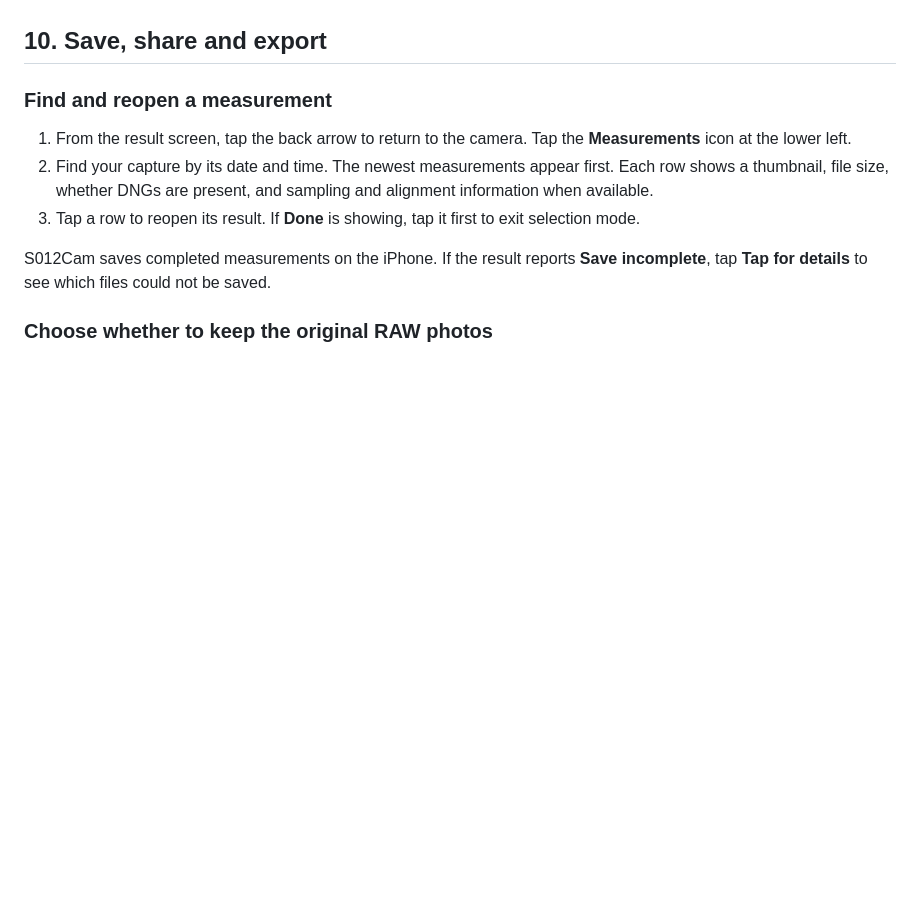
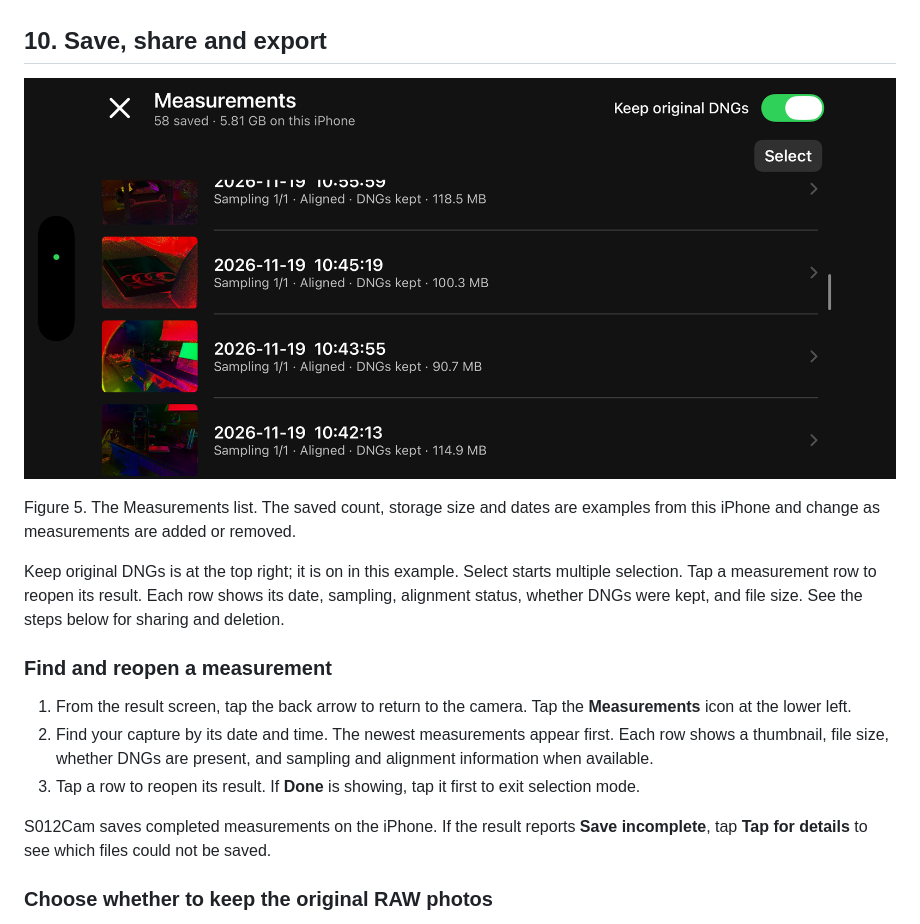
Before and after one commit to teyuan-lab/S012Cam-webpage-manual, a Markdown page: manuals/S012Cam-user-manual-en.md, the part around one of its changes. Drawn GitHub-style; pictures changed too: assets/s012cam-measurements-list.png (added); blank space fills up the shorter version.

```diff
--- a/manuals/S012Cam-user-manual-en.md
+++ b/manuals/S012Cam-user-manual-en.md
@@ -199,4 +229,10 @@ Open **Tap for details** to see the alignment status and any exposure warnings.
 ## 10. Save, share and export
+
+![Saved measurements list](../assets/s012cam-measurements-list.png)
+
+Figure 5. The Measurements list. The saved count, storage size and dates are examples from this iPhone and change as measurements are added or removed.
+
+Keep original DNGs is at the top right; it is on in this example. Select starts multiple selection. Tap a measurement row to reopen its result. Each row shows its date, sampling, alignment status, whether DNGs were kept, and file size. See the steps below for sharing and deletion.
 
 ### Find and reopen a measurement
 
```
Also changed, not shown: other parts of manuals/S012Cam-user-manual-en.md (+30 -0 lines), manuals/S012Cam-user-manual-zh.md (+36 -0 lines), assets/s012cam-result-dolp-point.png (added), 8 other files.
